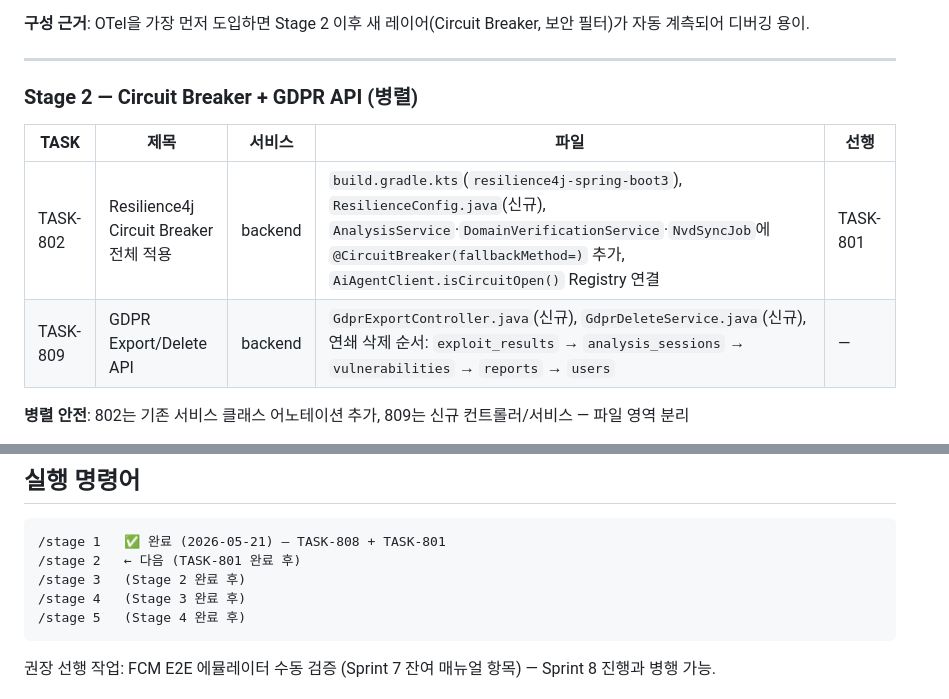
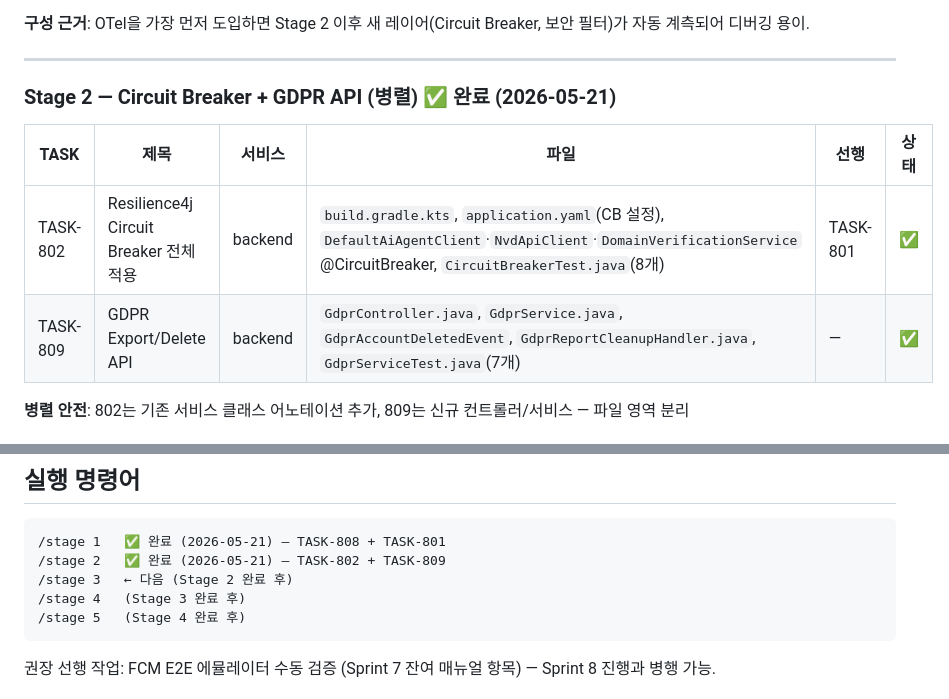
Before and after one commit to ttogle918/secureai-editor, a Markdown page: docs/sprints/sprint-8.md, 2 parts joined by grey strips. Rendered like a GitHub page.

````diff
--- a/docs/sprints/sprint-8.md
+++ b/docs/sprints/sprint-8.md
@@ -96,12 +96,12 @@
 
 ---
 
-### Stage 2 — Circuit Breaker + GDPR API (병렬)
+### Stage 2 — Circuit Breaker + GDPR API (병렬) ✅ 완료 (2026-05-21)
 
-| TASK | 제목 | 서비스 | 파일 | 선행 |
-|------|------|--------|------|------|
-| TASK-802 | Resilience4j Circuit Breaker 전체 적용 | backend | `build.gradle.kts`(`resilience4j-spring-boot3`), `ResilienceConfig.java`(신규), `AnalysisService`·`DomainVerificationService`·`NvdSyncJob`에 `@CircuitBreaker(fallbackMethod=)` 추가, `AiAgentClient.isCircuitOpen()` Registry 연결 | TASK-801 |
-| TASK-809 | GDPR Export/Delete API | backend | `GdprExportController.java`(신규), `GdprDeleteService.java`(신규), 연쇄 삭제 순서: `exploit_results` → `analysis_sessions` → `vulnerabilities` → `reports` → `users` | — |
+| TASK | 제목 | 서비스 | 파일 | 선행 | 상태 |
+|------|------|--------|------|------|------|
+| TASK-802 | Resilience4j Circuit Breaker 전체 적용 | backend | `build.gradle.kts`, `application.yaml`(CB 설정), `DefaultAiAgentClient`·`NvdApiClient`·`DomainVerificationService` @CircuitBreaker, `CircuitBreakerTest.java`(8개) | TASK-801 | ✅ |
+| TASK-809 | GDPR Export/Delete API | backend | `GdprController.java`, `GdprService.java`, `GdprAccountDeletedEvent`, `GdprReportCleanupHandler.java`, `GdprServiceTest.java`(7개) | — | ✅ |
 
 **병렬 안전**: 802는 기존 서비스 클래스 어노테이션 추가, 809는 신규 컨트롤러/서비스 — 파일 영역 분리
 
@@ -230,8 +230,8 @@
 
 ```
 /stage 1   ✅ 완료 (2026-05-21) — TASK-808 + TASK-801
-/stage 2   ← 다음 (TASK-801 완료 후)
-/stage 3   (Stage 2 완료 후)
+/stage 2   ✅ 완료 (2026-05-21) — TASK-802 + TASK-809
+/stage 3   ← 다음 (Stage 2 완료 후)
 /stage 4   (Stage 3 완료 후)
 /stage 5   (Stage 4 완료 후)
 ```
````
Also changed, not shown: other parts of docs/sprints/sprint-8.md (+2 -2 lines), docs/07_SPRINT_BACKLOG_V3.md (+14 -14 lines).
